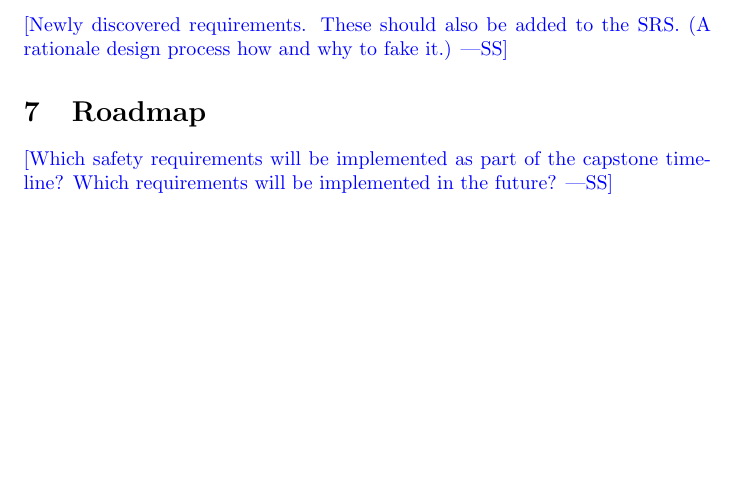
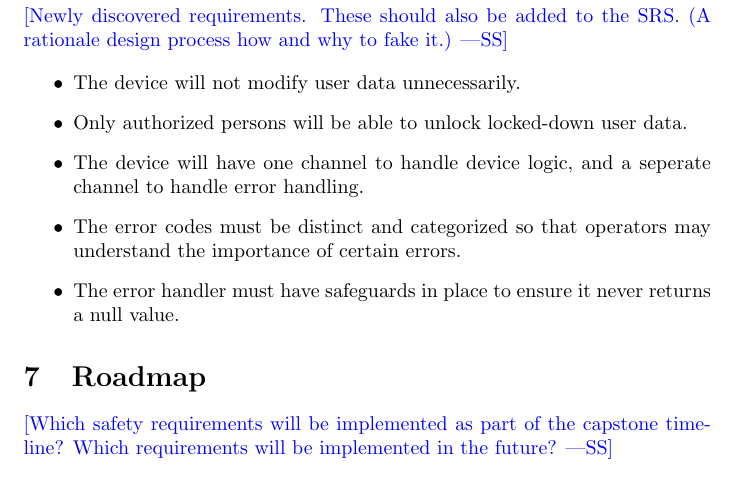
Before and after one commit to zakerl/Capstone_Project, a LaTeX document (docs/HazardAnalysis/HazardAnalysis.tex): part of page 4 of 8 before the commit and part of page 5 of 9 after it, cut so that both start at the same text, the shorter picture padded with empty space. Compiled offline with pdfLaTeX.

Commit message:
Added requirements

```diff
--- a/docs/HazardAnalysis/HazardAnalysis.tex
+++ b/docs/HazardAnalysis/HazardAnalysis.tex
@@ -117,6 +119,14 @@
 
 \wss{Newly discovered requirements.  These should also be added to the SRS.  (A
     rationale design process how and why to fake it.)}
+
+\begin{itemize}
+\item The device will not modify user data unnecessarily.
+\item Only authorized persons will be able to unlock locked-down user data.
+\item The device will have one channel to handle device logic, and a seperate channel to handle error handling.
+\item The error codes must be distinct and categorized so that operators may understand the importance of certain errors.
+\item The error handler must have safeguards in place to ensure it never returns a null value.
+\end{itemize}
 
 \section{Roadmap}
 
```
Also changed, not shown: docs/HazardAnalysis/HazardAnalysis.pdf, docs/SRS/SRS.pdf, docs/HazardAnalysis/HazardAnalysis.tex (4 more changed lines).
